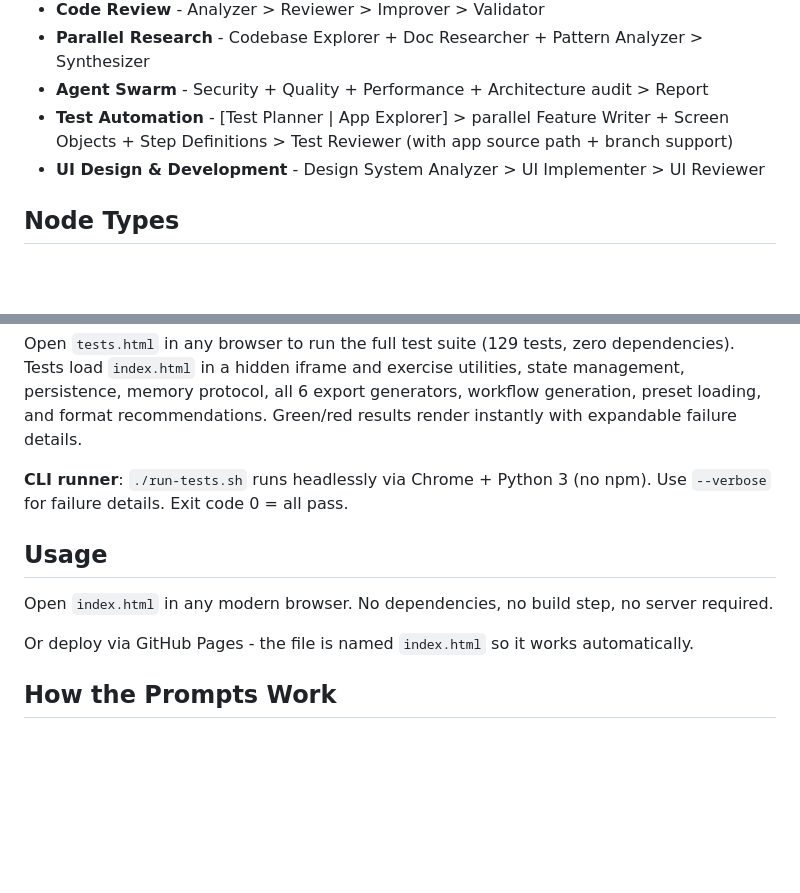
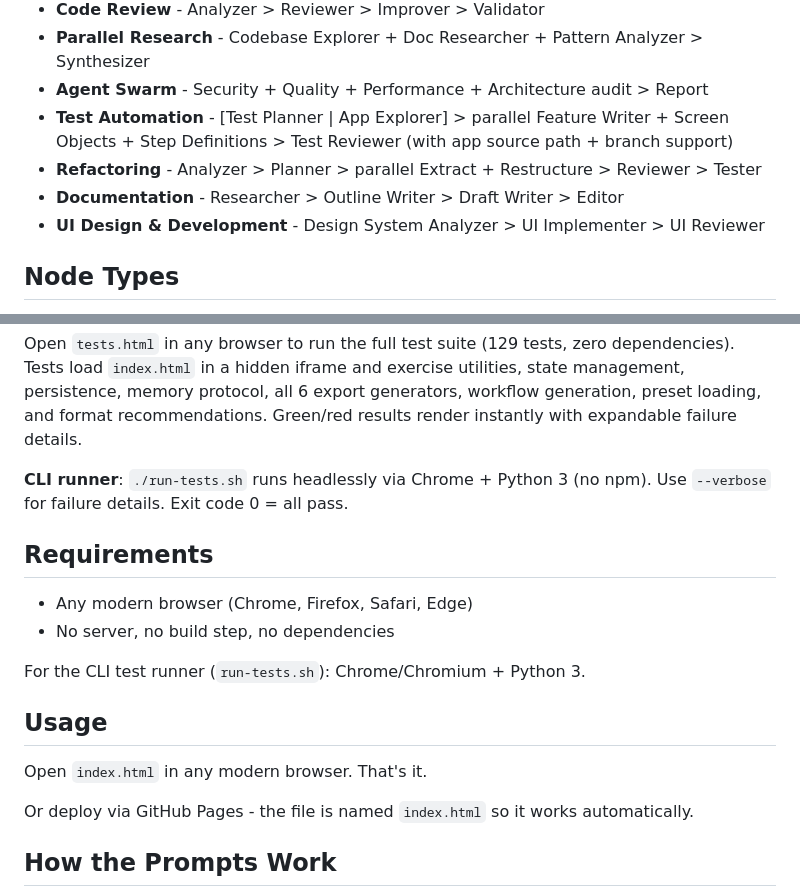
Before and after one commit to bluewilliams/agentic-workflow-designer, a Markdown page: README.md, 2 parts joined by grey strips. GitHub-like rendering; blank space fills up the shorter version.

Commit message:
Update README: add missing presets and requirements section
Add Refactoring and Documentation presets to the built-in presets list.
Add a Requirements section clarifying zero-dependency browser usage and
CLI test runner prerequisites.

```diff
--- a/README.md
+++ b/README.md
@@ -48,6 +48,8 @@ No install required. The memory protocol is embedded directly in the generated p
 - **Parallel Research** - Codebase Explorer + Doc Researcher + Pattern Analyzer > Synthesizer
 - **Agent Swarm** - Security + Quality + Performance + Architecture audit > Report
 - **Test Automation** - [Test Planner | App Explorer] > parallel Feature Writer + Screen Objects + Step Definitions > Test Reviewer (with app source path + branch support)
+- **Refactoring** - Analyzer > Planner > parallel Extract + Restructure > Reviewer > Tester
+- **Documentation** - Researcher > Outline Writer > Draft Writer > Editor
 - **UI Design & Development** - Design System Analyzer > UI Implementer > UI Reviewer
 
 ## Node Types
@@ -95,9 +97,16 @@ Open `tests.html` in any browser to run the full test suite (129 tests, zero dep
 
 **CLI runner**: `./run-tests.sh` runs headlessly via Chrome + Python 3 (no npm). Use `--verbose` for failure details. Exit code 0 = all pass.
 
+## Requirements
+
+- Any modern browser (Chrome, Firefox, Safari, Edge)
+- No server, no build step, no dependencies
+
+For the CLI test runner (`run-tests.sh`): Chrome/Chromium + Python 3.
+
 ## Usage
 
-Open `index.html` in any modern browser. No dependencies, no build step, no server required.
+Open `index.html` in any modern browser. That's it.
 
 Or deploy via GitHub Pages - the file is named `index.html` so it works automatically.
 
```
